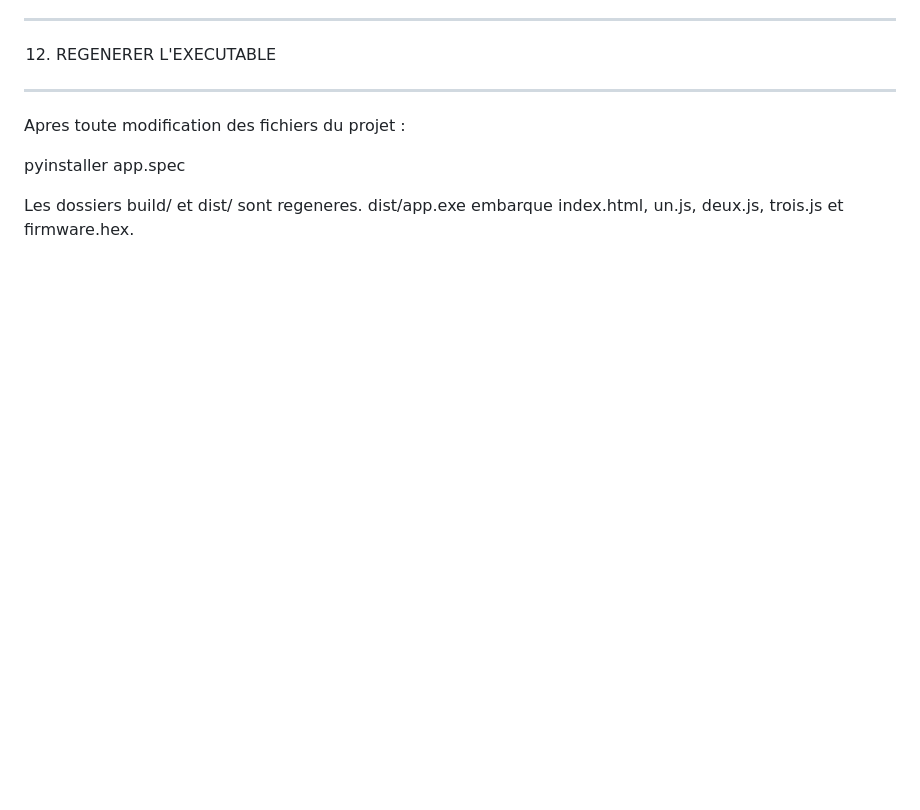
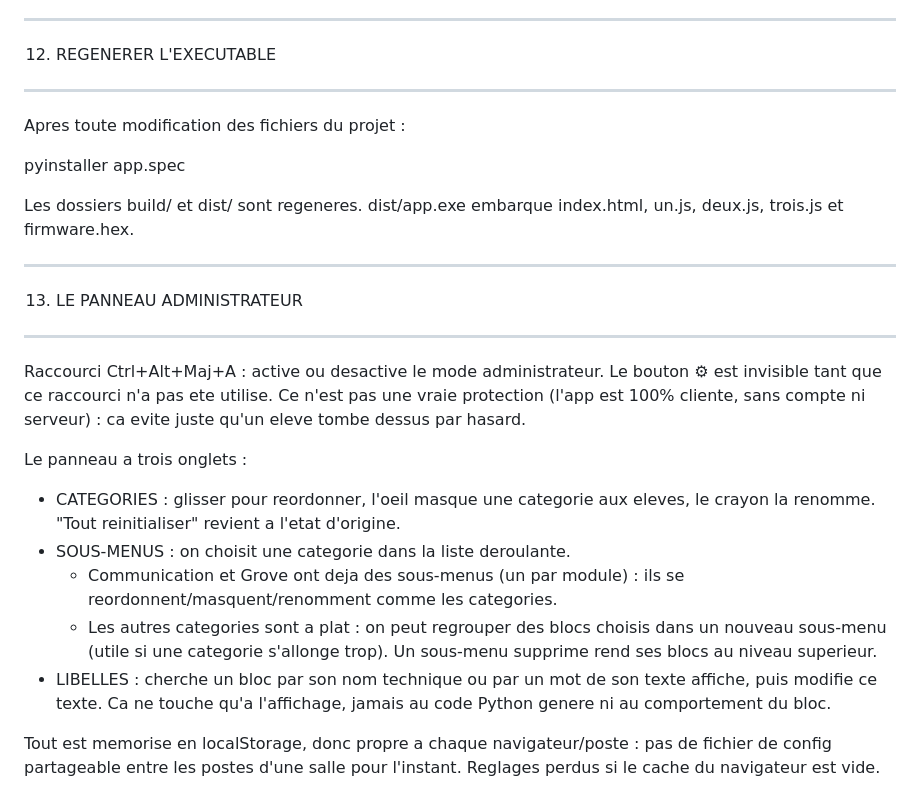
Before and after one commit to jreynaud42000/TS_blockly, a Markdown page: README.md, the part around the change. Rendered like a GitHub page; blank space fills up the shorter version.

```diff
--- a/README.md
+++ b/README.md
@@ -448,3 +448,30 @@ Apres toute modification des fichiers du projet :
 
 Les dossiers build/ et dist/ sont regeneres. dist/app.exe embarque index.html,
 un.js, deux.js, trois.js et firmware.hex.
+
+---------------------------------------------------------
+13. LE PANNEAU ADMINISTRATEUR
+---------------------------------------------------------
+Raccourci Ctrl+Alt+Maj+A : active ou desactive le mode administrateur. Le
+bouton ⚙ est invisible tant que ce raccourci n'a pas ete utilise. Ce n'est pas
+une vraie protection (l'app est 100% cliente, sans compte ni serveur) : ca
+evite juste qu'un eleve tombe dessus par hasard.
+
+Le panneau a trois onglets :
+
+- CATEGORIES : glisser pour reordonner, l'oeil masque une categorie aux
+  eleves, le crayon la renomme. "Tout reinitialiser" revient a l'etat
+  d'origine.
+- SOUS-MENUS : on choisit une categorie dans la liste deroulante.
+  - Communication et Grove ont deja des sous-menus (un par module) : ils se
+    reordonnent/masquent/renomment comme les categories.
+  - Les autres categories sont a plat : on peut regrouper des blocs choisis
+    dans un nouveau sous-menu (utile si une categorie s'allonge trop). Un
+    sous-menu supprime rend ses blocs au niveau superieur.
+- LIBELLES : cherche un bloc par son nom technique ou par un mot de son
+  texte affiche, puis modifie ce texte. Ca ne touche qu'a l'affichage, jamais
+  au code Python genere ni au comportement du bloc.
+
+Tout est memorise en localStorage, donc propre a chaque navigateur/poste :
+pas de fichier de config partageable entre les postes d'une salle pour
+l'instant. Reglages perdus si le cache du navigateur est vide.
```
